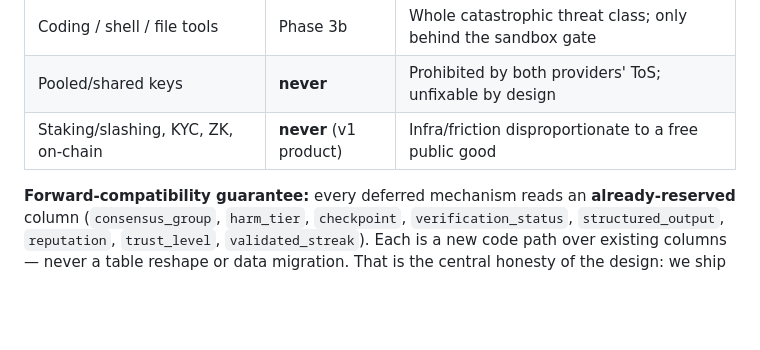
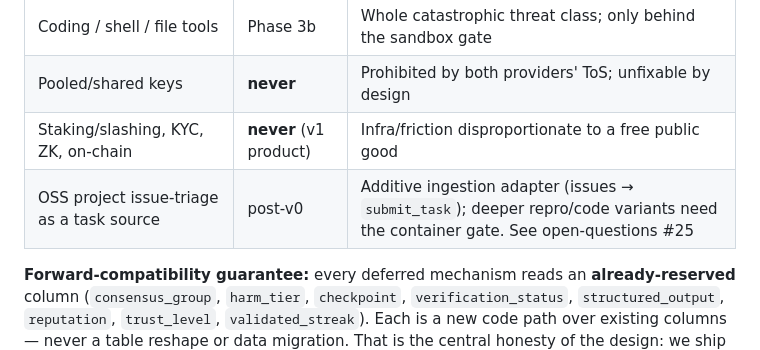
Before and after one commit to tannakartikey/potluck, a Markdown page: plans/roadmap.md, the part around the change. Rendered like a GitHub page; blank space fills up the shorter version.

```diff
--- a/plans/roadmap.md
+++ b/plans/roadmap.md
@@ -388,6 +388,7 @@ atomic subtasks.
 | Coding / shell / file tools             | Phase 3b | Whole catastrophic threat class; only behind the sandbox gate       |
 | Pooled/shared keys                      | **never**| Prohibited by both providers' ToS; unfixable by design              |
 | Staking/slashing, KYC, ZK, on-chain     | **never** (v1 product) | Infra/friction disproportionate to a free public good |
+| OSS project issue-triage as a task source | post-v0 | Additive ingestion adapter (issues → `submit_task`); deeper repro/code variants need the container gate. See open-questions #25 |
 
 **Forward-compatibility guarantee:** every deferred mechanism reads an
 **already-reserved** column (`consensus_group`, `harm_tier`, `checkpoint`,
```
Also changed, not shown: plans/open-questions.md (+37 -0 lines).
